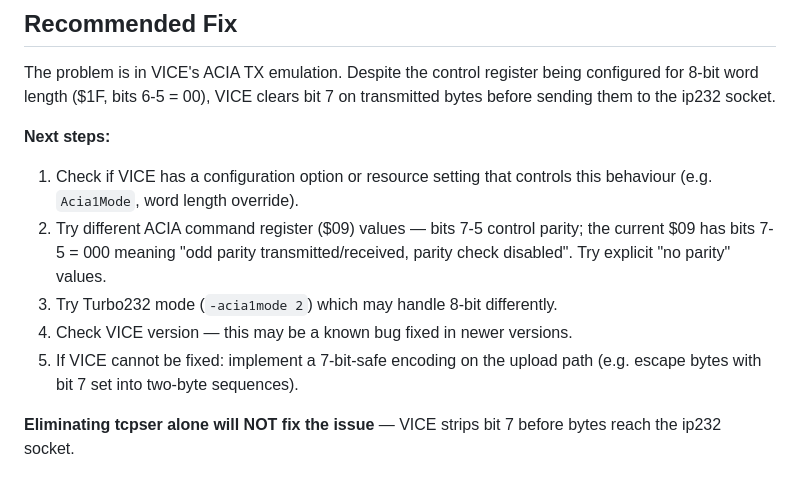
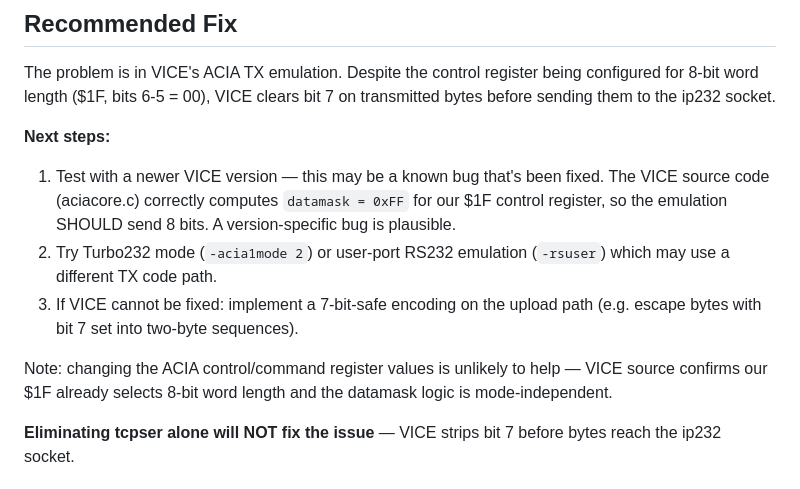
Before and after one commit to tgreaves/compunet-reborn, a Markdown page: docs/UPLOAD-BIT7-INVESTIGATION.md, the part around the change. Drawn GitHub-style.

Commit message:
Update bit-7 investigation: remove invalid fix suggestions
Register value changes won't help — VICE source confirms $1F correctly
selects 8-bit mode. Realistic options: newer VICE version, alternative
serial emulation (Turbo232/rsuser), or 7-bit encoding on upload path.

```diff
--- a/docs/UPLOAD-BIT7-INVESTIGATION.md
+++ b/docs/UPLOAD-BIT7-INVESTIGATION.md
@@ -174,16 +174,18 @@ being configured for 8-bit word length ($1F, bits 6-5 = 00), VICE clears
 bit 7 on transmitted bytes before sending them to the ip232 socket.
 
 **Next steps:**
-1. Check if VICE has a configuration option or resource setting that
-   controls this behaviour (e.g. `Acia1Mode`, word length override).
-2. Try different ACIA command register ($09) values — bits 7-5 control
-   parity; the current $09 has bits 7-5 = 000 meaning "odd parity
-   transmitted/received, parity check disabled". Try explicit "no parity"
-   values.
-3. Try Turbo232 mode (`-acia1mode 2`) which may handle 8-bit differently.
-4. Check VICE version — this may be a known bug fixed in newer versions.
-5. If VICE cannot be fixed: implement a 7-bit-safe encoding on the upload
+1. Test with a newer VICE version — this may be a known bug that's been
+   fixed. The VICE source code (aciacore.c) correctly computes
+   `datamask = 0xFF` for our $1F control register, so the emulation
+   SHOULD send 8 bits. A version-specific bug is plausible.
+2. Try Turbo232 mode (`-acia1mode 2`) or user-port RS232 emulation
+   (`-rsuser`) which may use a different TX code path.
+3. If VICE cannot be fixed: implement a 7-bit-safe encoding on the upload
    path (e.g. escape bytes with bit 7 set into two-byte sequences).
+
+Note: changing the ACIA control/command register values is unlikely to
+help — VICE source confirms our $1F already selects 8-bit word length
+and the datamask logic is mode-independent.
 
 **Eliminating tcpser alone will NOT fix the issue** — VICE strips bit 7
 before bytes reach the ip232 socket.
```
Also changed, not shown: TODO.md (+1 -1 lines).
